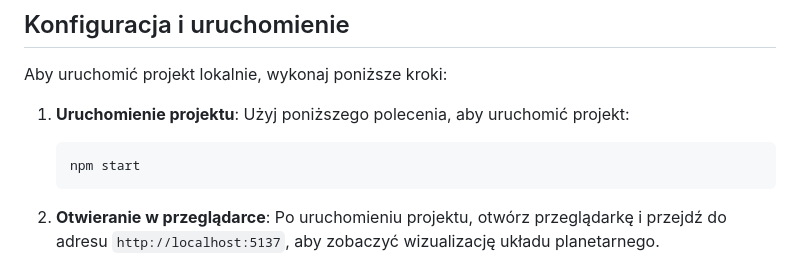
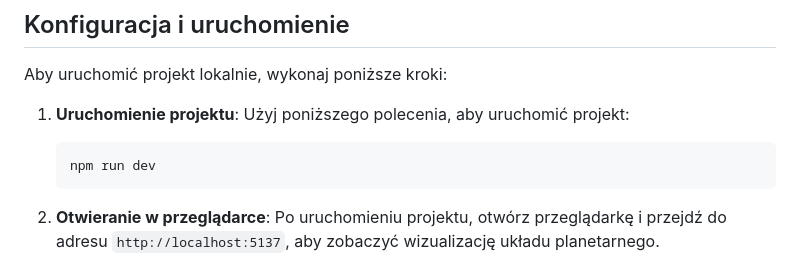
Before and after one commit to Maciej-Szczecinski/Planety, a Markdown page: README.md, the part around the change. GitHub-like rendering.

````diff
--- a/README.md
+++ b/README.md
@@ -43,7 +43,7 @@ Aby uruchomić projekt lokalnie, wykonaj poniższe kroki:
 1. **Uruchomienie projektu**:
     Użyj poniższego polecenia, aby uruchomić projekt:
     ```bash
-    npm start
+    npm run dev
     ```
 
 2. **Otwieranie w przeglądarce**:
````
